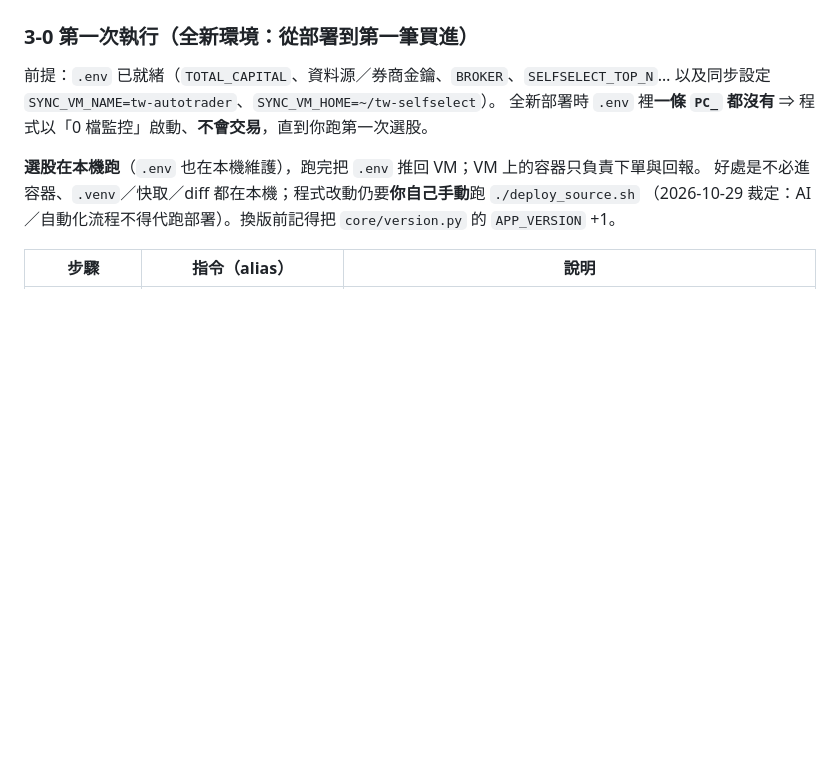
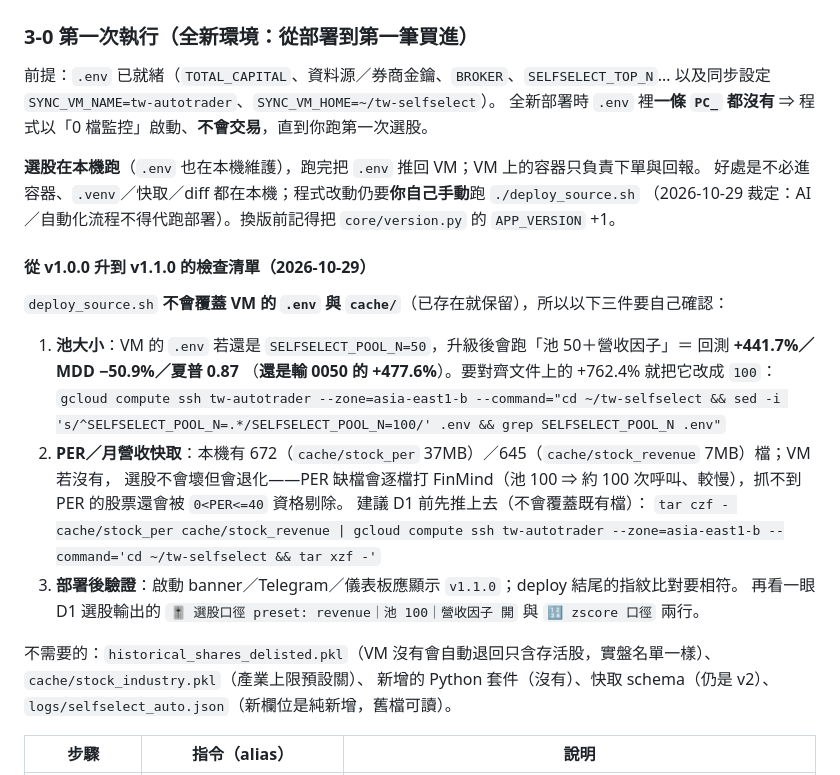
Before and after one commit to dinchentech/tw-selfselect, a Markdown page: 使用手冊.md, the part around the change. Rendered like a GitHub page; blank space fills up the shorter version.

```diff
--- a/使用手冊.md
+++ b/使用手冊.md
@@ -68,6 +68,23 @@ cp .env.example.txt .env
 **選股在本機跑**（`.env` 也在本機維護），跑完把 `.env` 推回 VM；VM 上的容器只負責下單與回報。
 好處是不必進容器、`.venv`／快取／diff 都在本機；程式改動仍要**你自己手動**跑 `./deploy_source.sh`
 （2026-10-29 裁定：AI／自動化流程不得代跑部署）。換版前記得把 `core/version.py` 的 `APP_VERSION` +1。
+
+#### 從 v1.0.0 升到 v1.1.0 的檢查清單（2026-10-29）
+
+`deploy_source.sh` **不會覆蓋 VM 的 `.env` 與 `cache/`**（已存在就保留），所以以下三件要自己確認：
+
+1. **池大小**：VM 的 `.env` 若還是 `SELFSELECT_POOL_N=50`，升級後會跑「池 50＋營收因子」＝ 回測 **+441.7%／MDD −50.9%／夏普 0.87**
+   （**還是輸 0050 的 +477.6%**）。要對齊文件上的 +762.4% 就把它改成 `100`：
+   `gcloud compute ssh tw-autotrader --zone=asia-east1-b --command="cd ~/tw-selfselect && sed -i 's/^SELFSELECT_POOL_N=.*/SELFSELECT_POOL_N=100/' .env && grep SELFSELECT_POOL_N .env"`
+2. **PER／月營收快取**：本機有 672（`cache/stock_per` 37MB）／645（`cache/stock_revenue` 7MB）檔；VM 若沒有，
+   選股不會壞但會退化——PER 缺檔會逐檔打 FinMind（池 100 ⇒ 約 100 次呼叫、較慢），抓不到 PER 的股票還會被 `0<PER<=40` 資格剔除。
+   建議 D1 前先推上去（不會覆蓋既有檔）：
+   `tar czf - cache/stock_per cache/stock_revenue | gcloud compute ssh tw-autotrader --zone=asia-east1-b --command='cd ~/tw-selfselect && tar xzf -'`
+3. **部署後驗證**：啟動 banner／Telegram／儀表板應顯示 `v1.1.0`；deploy 結尾的指紋比對要相符。
+   再看一眼 D1 選股輸出的 `🎚️ 選股口徑 preset: revenue｜池 100｜營收因子 開` 與 `🔢 zscore 口徑` 兩行。
+
+不需要的：`historical_shares_delisted.pkl`（VM 沒有會自動退回只含存活股，實盤名單一樣）、`cache/stock_industry.pkl`（產業上限預設關）、
+新增的 Python 套件（沒有）、快取 schema（仍是 v2）、`logs/selfselect_auto.json`（新欄位是純新增，舊檔可讀）。
 
 | 步驟 | 指令（alias） | 說明 |
 |---|---|---|
```
Also changed, not shown: cairn/LOG.md (+13 -0 lines), cairn/deploy-pipeline.md (+10 -1 lines).
